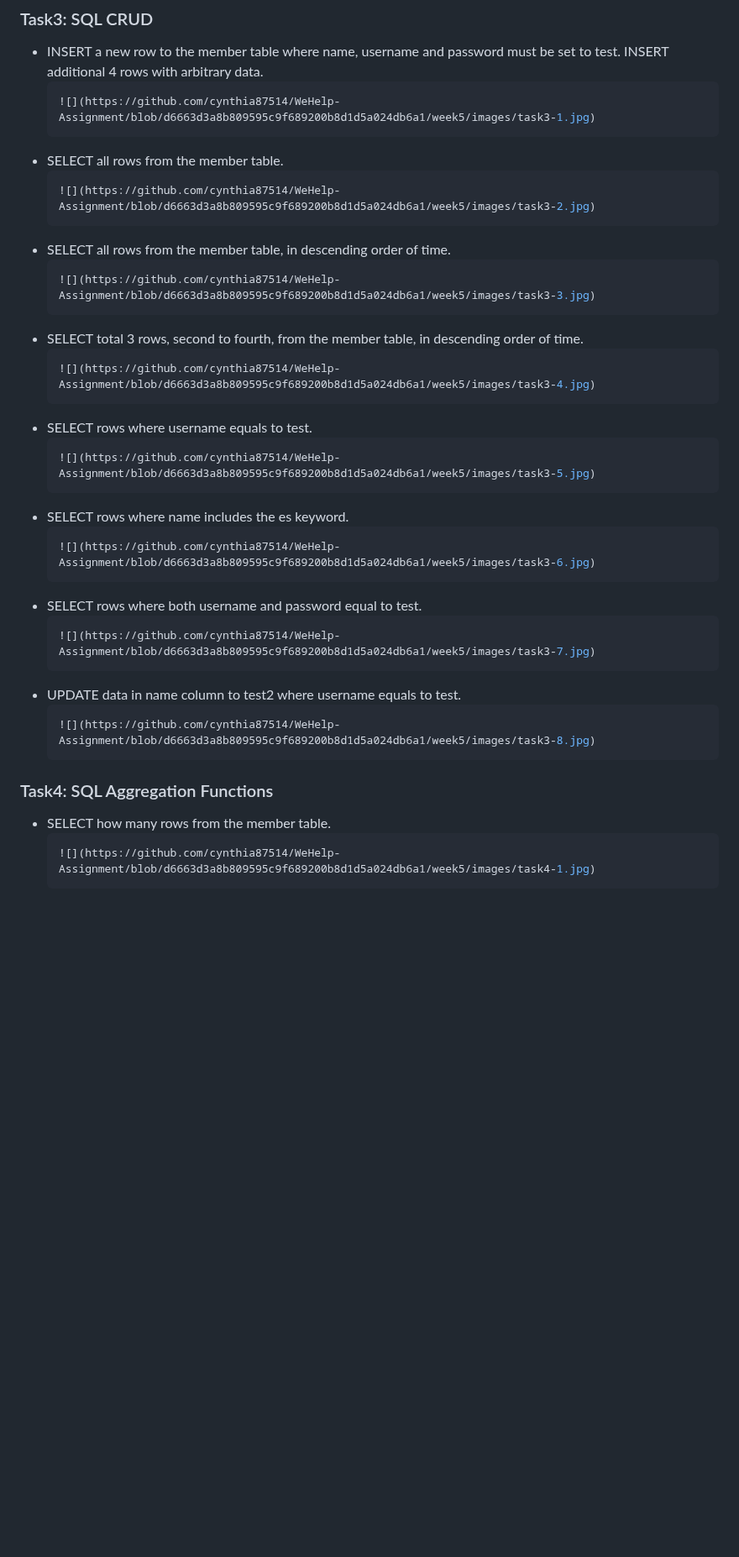
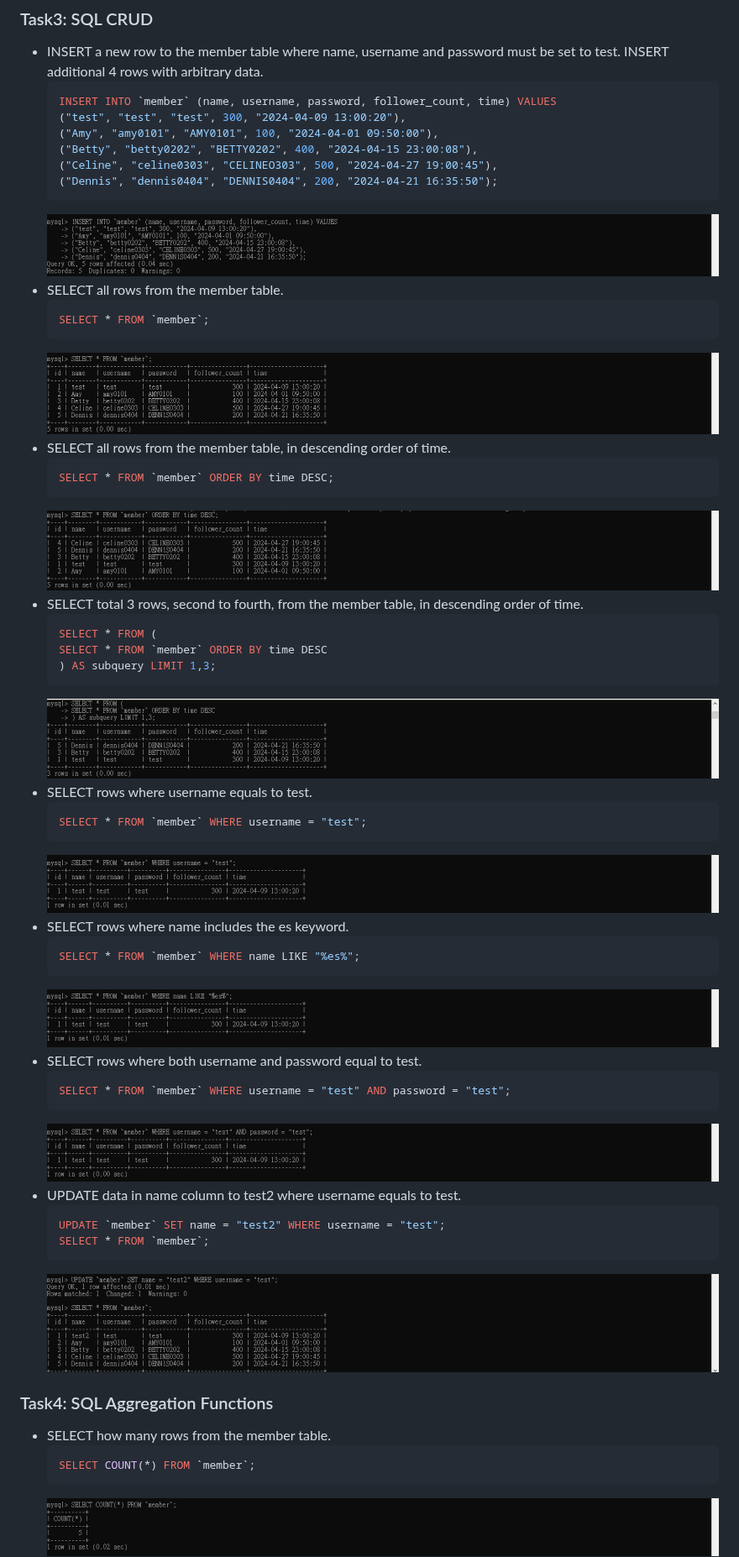
Before and after one commit to cynthia87514/WeHelp-Assignment, a Markdown page: week5/README.md, the part around one of its changes. Shown at 84% size. Rendered like a GitHub page; blank space fills up the shorter version.

````diff
--- a/week5/README.md
+++ b/week5/README.md
@@ -20,31 +21,57 @@
 ### Task3: SQL CRUD
 - INSERT a new row to the member table where name, username and password must be set to test. INSERT additional 4 rows with arbitrary data.
   ```sql
+  INSERT INTO `member` (name, username, password, follower_count, time) VALUES
+  ("test", "test", "test", 300, "2024-04-09 13:00:20"),
+  ("Amy", "amy0101", "AMY0101", 100, "2024-04-01 09:50:00"),
+  ("Betty", "betty0202", "BETTY0202", 400, "2024-04-15 23:00:08"),
+  ("Celine", "celine0303", "CELINEO303", 500, "2024-04-27 19:00:45"),
+  ("Dennis", "dennis0404", "DENNIS0404", 200, "2024-04-21 16:35:50");
+  ```
   ![](https://github.com/cynthia87514/WeHelp-Assignment/blob/d6663d3a8b809595c9f689200b8d1d5a024db6a1/week5/images/task3-1.jpg)
 - SELECT all rows from the member table.
   ```sql
+  SELECT * FROM `member`;
+  ```
   ![](https://github.com/cynthia87514/WeHelp-Assignment/blob/d6663d3a8b809595c9f689200b8d1d5a024db6a1/week5/images/task3-2.jpg)
 - SELECT all rows from the member table, in descending order of time.
   ```sql
+  SELECT * FROM `member` ORDER BY time DESC;
+  ```
   ![](https://github.com/cynthia87514/WeHelp-Assignment/blob/d6663d3a8b809595c9f689200b8d1d5a024db6a1/week5/images/task3-3.jpg)
 - SELECT total 3 rows, second to fourth, from the member table, in descending order of time.
   ```sql
+  SELECT * FROM (
+  SELECT * FROM `member` ORDER BY time DESC
+  ) AS subquery LIMIT 1,3;
+  ```
   ![](https://github.com/cynthia87514/WeHelp-Assignment/blob/d6663d3a8b809595c9f689200b8d1d5a024db6a1/week5/images/task3-4.jpg)
 - SELECT rows where username equals to test.
   ```sql
+  SELECT * FROM `member` WHERE username = "test";
+  ```
   ![](https://github.com/cynthia87514/WeHelp-Assignment/blob/d6663d3a8b809595c9f689200b8d1d5a024db6a1/week5/images/task3-5.jpg)
 - SELECT rows where name includes the es keyword.
   ```sql
+  SELECT * FROM `member` WHERE name LIKE "%es%";
+  ```
   ![](https://github.com/cynthia87514/WeHelp-Assignment/blob/d6663d3a8b809595c9f689200b8d1d5a024db6a1/week5/images/task3-6.jpg)
 - SELECT rows where both username and password equal to test.
   ```sql
+  SELECT * FROM `member` WHERE username = "test" AND password = "test";
+  ```
   ![](https://github.com/cynthia87514/WeHelp-Assignment/blob/d6663d3a8b809595c9f689200b8d1d5a024db6a1/week5/images/task3-7.jpg)
 - UPDATE data in name column to test2 where username equals to test.
   ```sql
+  UPDATE `member` SET name = "test2" WHERE username = "test";
+  SELECT * FROM `member`;
+  ```
   ![](https://github.com/cynthia87514/WeHelp-Assignment/blob/d6663d3a8b809595c9f689200b8d1d5a024db6a1/week5/images/task3-8.jpg)
 ### Task4: SQL Aggregation Functions
 - SELECT how many rows from the member table.
   ```sql
+  SELECT COUNT(*) FROM `member`;
+  ```
   ![](https://github.com/cynthia87514/WeHelp-Assignment/blob/d6663d3a8b809595c9f689200b8d1d5a024db6a1/week5/images/task4-1.jpg)
 - SELECT the sum of follower_count of all the rows from the member table.
   ```sql
````
Also changed, not shown: other parts of week5/README.md (+49 -1 lines).
